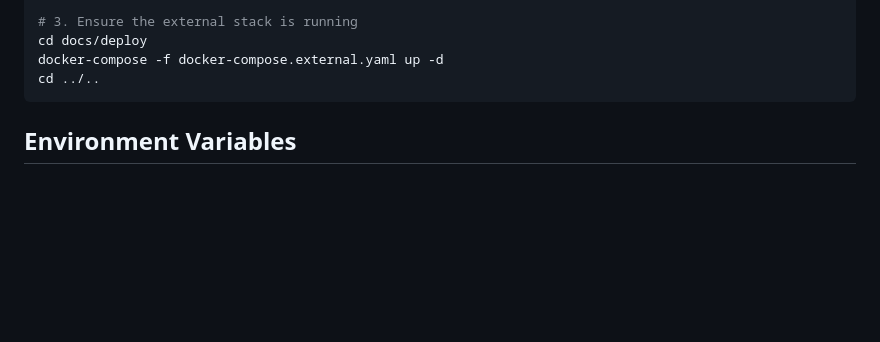
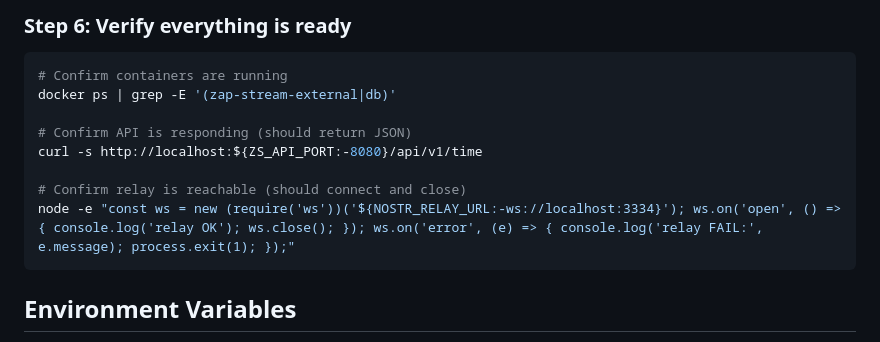
Before and after one commit to v0l/zap-stream-core, a Markdown page: scripts/E2E_TESTING.md, the part around one of its changes. Drawn GitHub-style; blank space fills up the shorter version.

````diff
--- a/scripts/E2E_TESTING.md
+++ b/scripts/E2E_TESTING.md
@@ -50,8 +113,15 @@ cp scripts/.env.example scripts/.env
 
-# 3. Ensure the external stack is running
-cd docs/deploy
-docker-compose -f docker-compose.external.yaml up -d
-cd ../..
+### Step 6: Verify everything is ready
+
+```bash
+# Confirm containers are running
+docker ps | grep -E '(zap-stream-external|db)'
+
+# Confirm API is responding (should return JSON)
+curl -s http://localhost:${ZS_API_PORT:-8080}/api/v1/time
+
+# Confirm relay is reachable (should connect and close)
+node -e "const ws = new (require('ws'))('${NOSTR_RELAY_URL:-ws://localhost:3334}'); ws.on('open', () => { console.log('relay OK'); ws.close(); }); ws.on('error', (e) => { console.log('relay FAIL:', e.message); process.exit(1); });"
 ```
 
 ## Environment Variables
````
Also changed, not shown: other parts of scripts/E2E_TESTING.md (+66 -3 lines).
